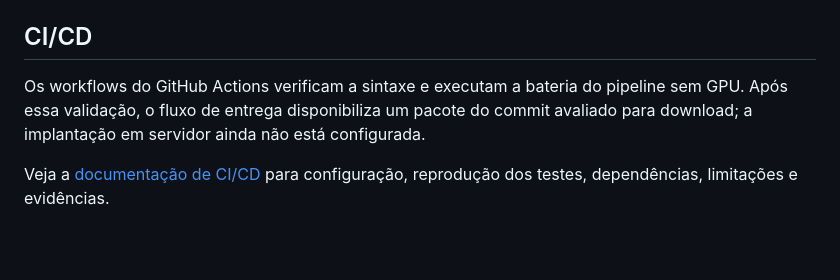
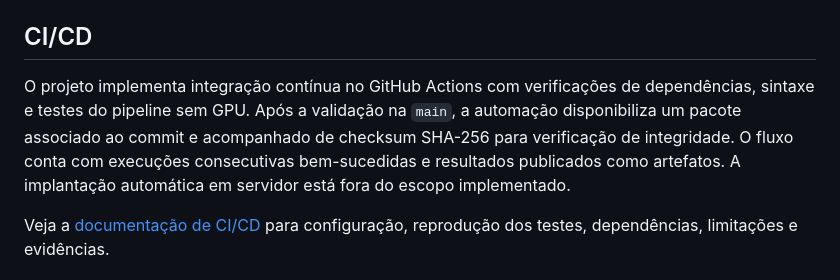
Before and after one commit to Grupo-de-Estudos-GPRSW/tech-challenge-3, a Markdown page: README.md, the part around the change. GitHub-like rendering; blank space fills up the shorter version.

```diff
--- a/README.md
+++ b/README.md
@@ -17,9 +17,12 @@ da suíte de testes em [`eval/`](eval/README.md) (`python run_eval.py`).
 
 ## CI/CD
 
-Os workflows do GitHub Actions verificam a sintaxe e executam a bateria do pipeline
-sem GPU. Após essa validação, o fluxo de entrega disponibiliza um pacote do commit
-avaliado para download; a implantação em servidor ainda não está configurada.
+O projeto implementa integração contínua no GitHub Actions com verificações de
+dependências, sintaxe e testes do pipeline sem GPU. Após a validação na `main`, a
+automação disponibiliza um pacote associado ao commit e acompanhado de checksum
+SHA-256 para verificação de integridade. O fluxo conta com execuções consecutivas
+bem-sucedidas e resultados publicados como artefatos. A implantação automática em
+servidor está fora do escopo implementado.
 
 Veja a [documentação de CI/CD](docs/ci-cd.md) para configuração, reprodução dos testes,
 dependências, limitações e evidências.
```
Also changed, not shown: RELATORIO.md (+37 -1 lines), docs/ci-cd.md (+34 -0 lines).
